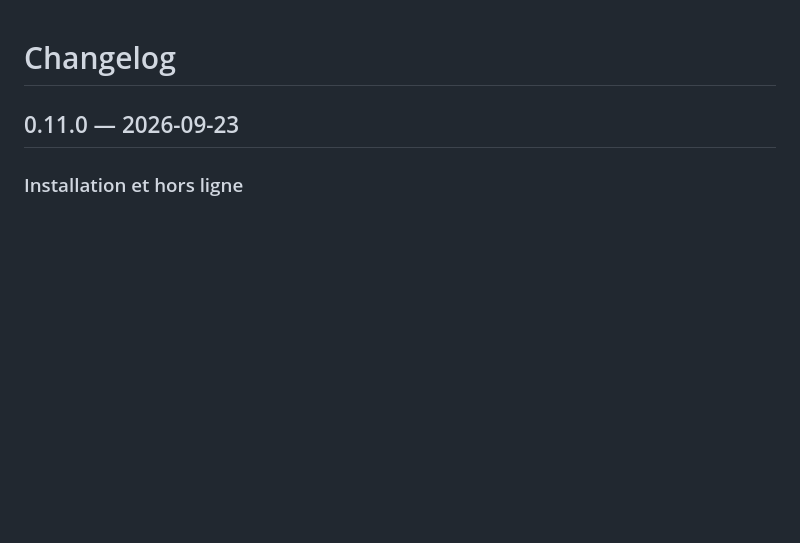
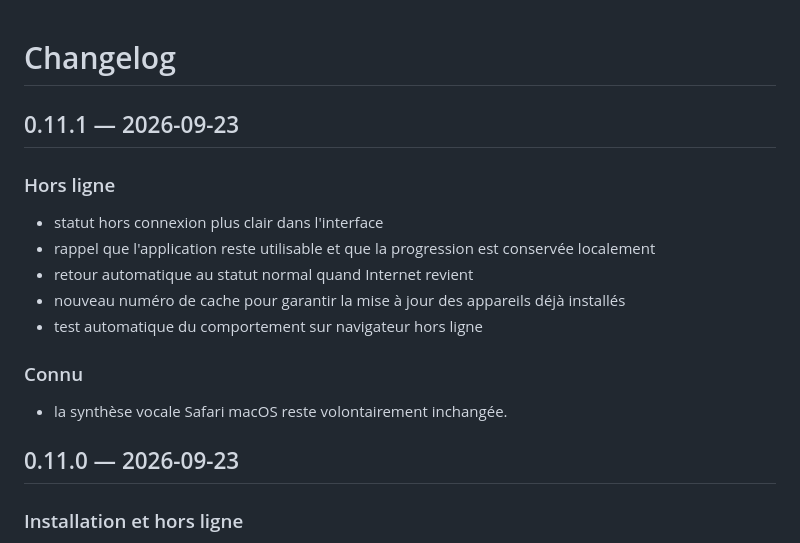
Before and after one commit to neggy-nettah/lecture-cp, a Markdown page: CHANGELOG.md, the part around the change. GitHub-like rendering; blank space fills up the shorter version.

Commit message:
Document v0.11.1 offline status update

```diff
--- a/CHANGELOG.md
+++ b/CHANGELOG.md
@@ -1,4 +1,16 @@
 # Changelog
+
+## 0.11.1 — 2026-09-23
+
+### Hors ligne
+- statut hors connexion plus clair dans l'interface
+- rappel que l'application reste utilisable et que la progression est conservée localement
+- retour automatique au statut normal quand Internet revient
+- nouveau numéro de cache pour garantir la mise à jour des appareils déjà installés
+- test automatique du comportement sur navigateur hors ligne
+
+### Connu
+- la synthèse vocale Safari macOS reste volontairement inchangée.
 
 ## 0.11.0 — 2026-09-23
 
```
